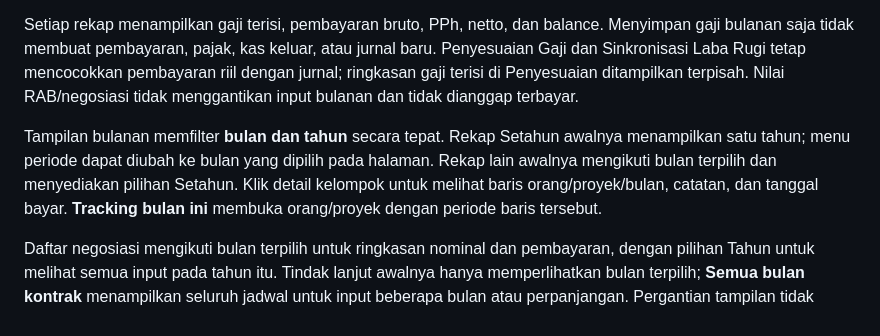
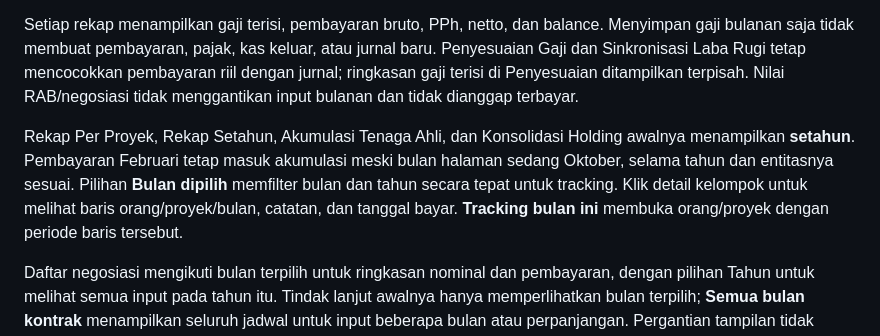
Before and after one commit to nidioganteng/finance-sistem, a Markdown page: docs/tenaga-ahli-gaji.md, the part around the change. Drawn GitHub-style.

Commit message:
docs(payroll): clarify yearly accumulation and monthly tracking

```diff
--- a/docs/tenaga-ahli-gaji.md
+++ b/docs/tenaga-ahli-gaji.md
@@ -64,7 +64,7 @@ Rekap Per Proyek, Rekap Setahun, Akumulasi Tenaga Ahli, dan Konsolidasi Holding
 
 Setiap rekap menampilkan gaji terisi, pembayaran bruto, PPh, netto, dan balance. Menyimpan gaji bulanan saja tidak membuat pembayaran, pajak, kas keluar, atau jurnal baru. Penyesuaian Gaji dan Sinkronisasi Laba Rugi tetap mencocokkan pembayaran riil dengan jurnal; ringkasan gaji terisi di Penyesuaian ditampilkan terpisah. Nilai RAB/negosiasi tidak menggantikan input bulanan dan tidak dianggap terbayar.
 
-Tampilan bulanan memfilter **bulan dan tahun** secara tepat. Rekap Setahun awalnya menampilkan satu tahun; menu periode dapat diubah ke bulan yang dipilih pada halaman. Rekap lain awalnya mengikuti bulan terpilih dan menyediakan pilihan Setahun. Klik detail kelompok untuk melihat baris orang/proyek/bulan, catatan, dan tanggal bayar. **Tracking bulan ini** membuka orang/proyek dengan periode baris tersebut.
+Rekap Per Proyek, Rekap Setahun, Akumulasi Tenaga Ahli, dan Konsolidasi Holding awalnya menampilkan **setahun**. Pembayaran Februari tetap masuk akumulasi meski bulan halaman sedang Oktober, selama tahun dan entitasnya sesuai. Pilihan **Bulan dipilih** memfilter bulan dan tahun secara tepat untuk tracking. Klik detail kelompok untuk melihat baris orang/proyek/bulan, catatan, dan tanggal bayar. **Tracking bulan ini** membuka orang/proyek dengan periode baris tersebut.
 
 Daftar negosiasi mengikuti bulan terpilih untuk ringkasan nominal dan pembayaran, dengan pilihan Tahun untuk melihat semua input pada tahun itu. Tindak lanjut awalnya hanya memperlihatkan bulan terpilih; **Semua bulan kontrak** menampilkan seluruh jadwal untuk input beberapa bulan atau perpanjangan. Pergantian tampilan tidak menghapus bulan yang tersembunyi: penyimpanan tetap membawa jadwal lengkap. Modal Riwayat Gaji di database juga awalnya memfilter bulan/tahun terpilih.
 
```
